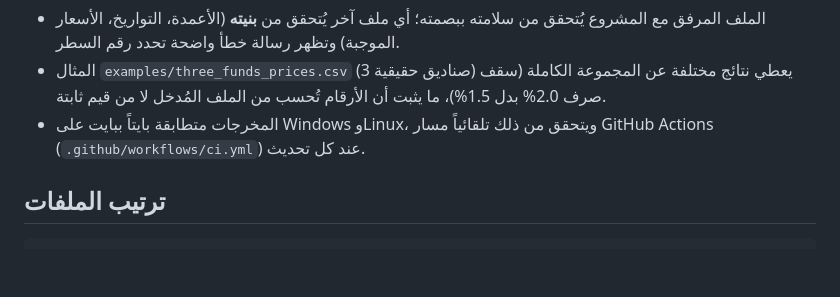
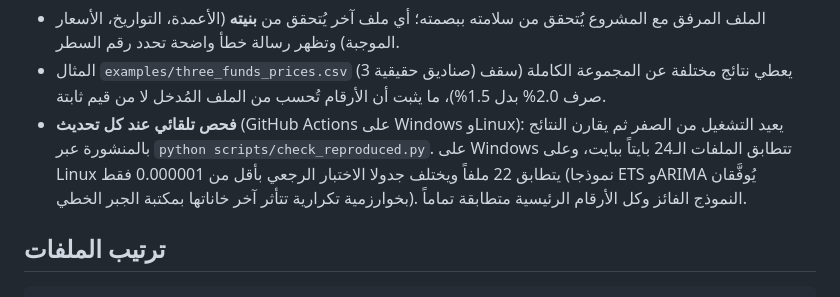
Before and after one commit to A-a-a124/mizan-alrai, a Markdown page: README.md, the part around one of its changes. Rendered like a GitHub page; blank space fills up the shorter version.

Commit message:
docs: reproducibility check results

```diff
--- a/README.md
+++ b/README.md
@@ -70,7 +70,7 @@ python scripts/run_analysis.py --prices examples/three_funds_prices.csv --out ru
 
 - الملف المرفق مع المشروع يُتحقق من سلامته ببصمته؛ أي ملف آخر يُتحقق من **بنيته** (الأعمدة، التواريخ، الأسعار الموجبة) وتظهر رسالة خطأ واضحة تحدد رقم السطر.
 - المثال `examples/three_funds_prices.csv` (3 صناديق حقيقية) يعطي نتائج مختلفة عن المجموعة الكاملة (سقف صرف 2.0% بدل 1.5%)، ما يثبت أن الأرقام تُحسب من الملف المُدخل لا من قيم ثابتة.
-- المخرجات متطابقة بايتاً ببايت على Windows وLinux، ويتحقق من ذلك تلقائياً مسار GitHub Actions (`.github/workflows/ci.yml`) عند كل تحديث.
+- **فحص تلقائي عند كل تحديث** (GitHub Actions على Windows وLinux): يعيد التشغيل من الصفر ثم يقارن النتائج بالمنشورة عبر `python scripts/check_reproduced.py`. على Windows تتطابق الملفات الـ24 بايتاً ببايت، وعلى Linux يتطابق 22 ملفاً ويختلف جدولا الاختبار الرجعي بأقل من 0.000001 فقط (نموذجا ETS وARIMA يُوفَّقان بخوارزمية تكرارية تتأثر آخر خاناتها بمكتبة الجبر الخطي). النموذج الفائز وكل الأرقام الرئيسية متطابقة تماماً.
 
 ## ترتيب الملفات
 
```
Also changed, not shown: other parts of README.md (+1 -1 lines).
